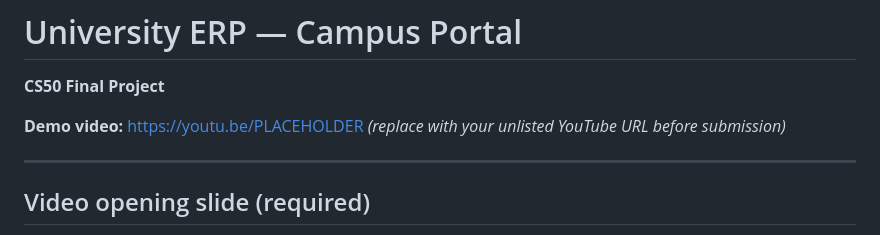
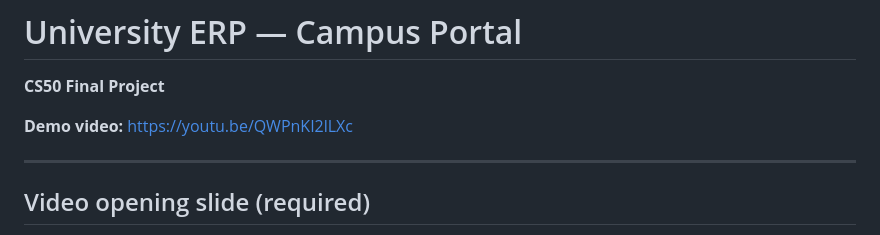
Before and after one commit to kashifftw/cs50-final-project, a Markdown page: README.md, the part around the change. Drawn GitHub-style.

Commit message:
Add CS50 demo video URL to README.

```diff
--- a/README.md
+++ b/README.md
@@ -2,7 +2,7 @@
 
 **CS50 Final Project**
 
-**Demo video:** [https://youtu.be/PLACEHOLDER](https://youtu.be/PLACEHOLDER) *(replace with your unlisted YouTube URL before submission)*
+**Demo video:** [https://youtu.be/QWPnKI2lLXc](https://youtu.be/QWPnKI2lLXc)
 
 ---
 
```
